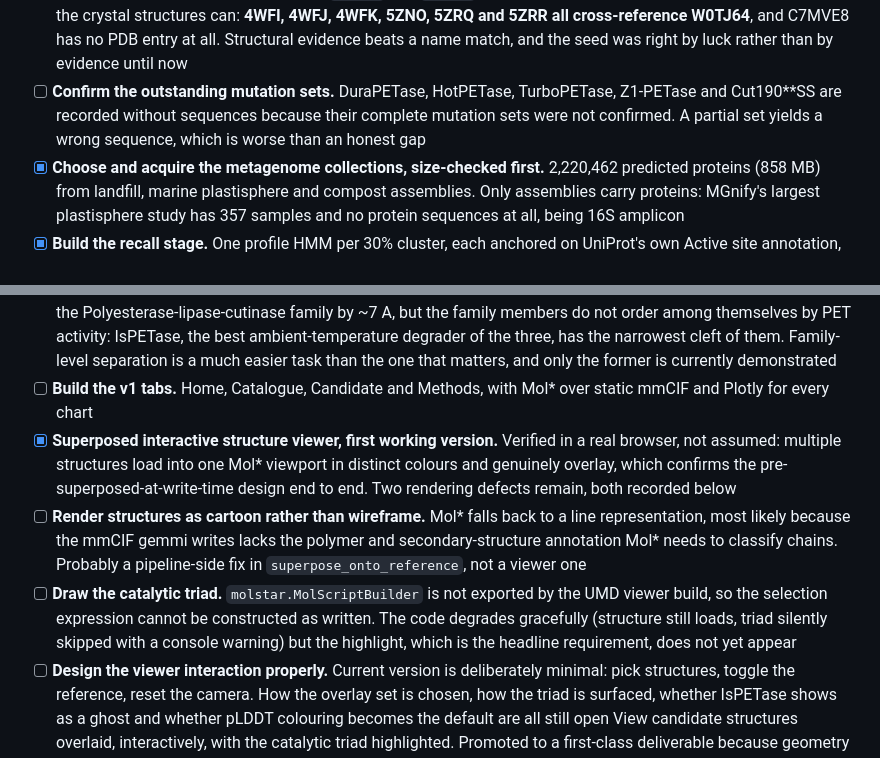
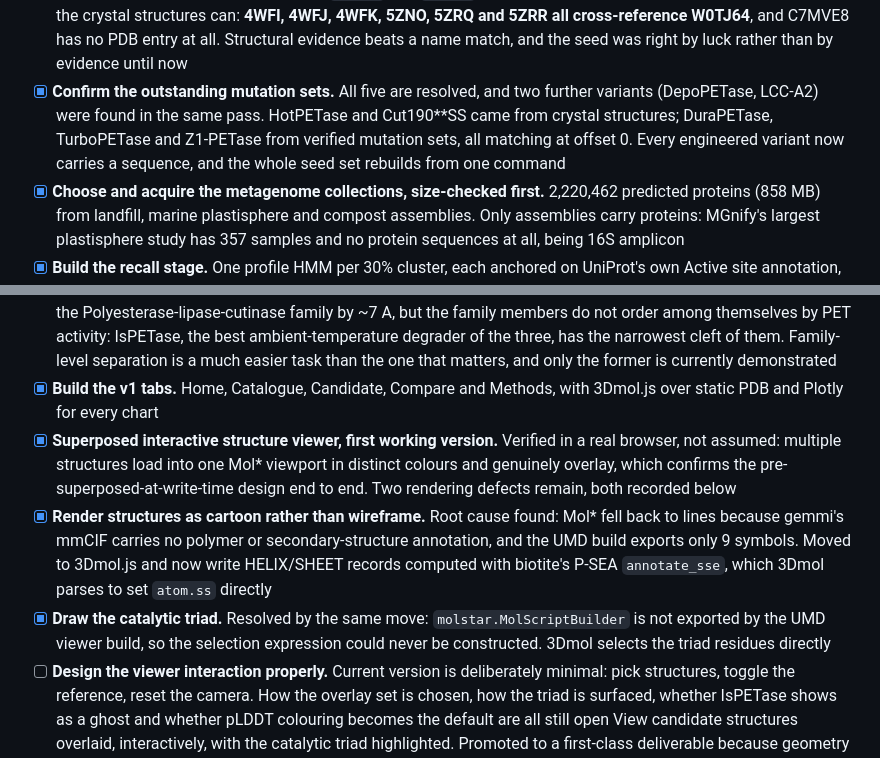
Before and after one commit to bellcheddar/PANTS, a Markdown page: PANTS.md, 2 parts joined by grey strips. Rendered like a GitHub page.

```diff
--- a/PANTS.md
+++ b/PANTS.md
@@ -561,7 +561,7 @@ Roadmap for PANTS, roughly in dependency order. Suggestions welcome.
 - [x] **Built the ordinal-within-paper fallback, and established why it is the route rather than a fallback.** Before this the database held exactly **one** quantitative value measured on PET; all 21 Km values were on soluble pNP-ester proxies. Attempting the real thing showed why: **PET rates live in figure panels**, not in extractable text or structured deposits, so they cannot be harvested at scale. The brief anticipated this and proposed within-paper ordinal ranking, which now exists as a `parameter_type` with `ordinal_rank_in_paper`, seeded from PMID 39551294 (HGMP01 first of five on PET nanoparticles, the other four recorded as equal-second because the paper does not order them). Assay conditions are attached so the comparison is interpretable
 - [ ] **Populate ordinal rankings across the PAZy literature.** 312 PAZy entries carry DOIs; papers that assay several enzymes under one protocol rank them, and that ranking is extractable by reading where an absolute rate is not. This is the only route to a training signal that does not need a negative class, which the near-miss finding showed is otherwise unavailable
 - [x] **Resolved the Cut190 strain ambiguity.** `W0TJ64`, not `C7MVE8`. Length could never separate them (both 304 aa), but the crystal structures can: **4WFI, 4WFJ, 4WFK, 5ZNO, 5ZRQ and 5ZRR all cross-reference W0TJ64**, and C7MVE8 has no PDB entry at all. Structural evidence beats a name match, and the seed was right by luck rather than by evidence until now
-- [ ] **Confirm the outstanding mutation sets.** DuraPETase, HotPETase, TurboPETase, Z1-PETase and Cut190\*\*SS are recorded without sequences because their complete mutation sets were not confirmed. A partial set yields a wrong sequence, which is worse than an honest gap
+- [x] **Confirm the outstanding mutation sets.** All five are resolved, and two further variants (DepoPETase, LCC-A2) were found in the same pass. HotPETase and Cut190\*\*SS came from crystal structures; DuraPETase, TurboPETase and Z1-PETase from verified mutation sets, all matching at offset 0. Every engineered variant now carries a sequence, and the whole seed set rebuilds from one command
 - [x] **Choose and acquire the metagenome collections, size-checked first.** 2,220,462 predicted proteins (858 MB) from landfill, marine plastisphere and compost assemblies. Only assemblies carry proteins: MGnify's largest plastisphere study has 357 samples and no protein sequences at all, being 16S amplicon
 - [x] **Build the recall stage.** One profile HMM per 30% cluster, each anchored on UniProt's own Active site annotation, MMseqs2 prefilter then hmmscan and a triad completeness filter. 128 candidates from 2.2M proteins in 24 minutes, with discard counts reported at every step
 - [ ] **Detect the oxyanion hole properly.** Currently a weak sequence proxy: the hole is formed by backbone amides, which is a structural property, so the real determination has to wait for the structure stage
@@ -572,10 +572,10 @@ Roadmap for PANTS, roughly in dependency order. Suggestions welcome.
 - [x] **Smoke-test ESMFold before committing to a full run.** Cleared: 8.44 GB model (it bundles ESM-2 3B), 31 min to load, 109 s to fold 290 residues. No Boltz-2 fallback needed. The prediction reproduces IsPETase's crystal active site exactly (S160/D206/H237, Ser-His 2.98 A against 2.94)
 - [x] **Extract active-site geometry, validated on crystal structures first.** The triad is found by geometry rather than sequence position, and recovers the published triads of 6EQE and 4EB0 exactly. Validation caught a brittle cleft-width metric: a hard radius feeding a max meant a 0.4 A shift in one residue halved the answer, scoring IsPETase's own prediction at 11.09 A against its crystal's 20.90 A. Now a percentile over a wider radius, and crystal-to-prediction disagreement fell from 9.81 A to 1.81 A
 - [ ] **Establish whether geometry actually tracks PET activity.** The robust metric separates the fungal cutinase from the Polyesterase-lipase-cutinase family by ~7 A, but the family members do not order among themselves by PET activity: IsPETase, the best ambient-temperature degrader of the three, has the narrowest cleft of them. Family-level separation is a much easier task than the one that matters, and only the former is currently demonstrated
-- [ ] **Build the v1 tabs.** Home, Catalogue, Candidate and Methods, with Mol\* over static mmCIF and Plotly for every chart
+- [x] **Build the v1 tabs.** Home, Catalogue, Candidate, Compare and Methods, with 3Dmol.js over static PDB and Plotly for every chart
 - [x] **Superposed interactive structure viewer, first working version.** Verified in a real browser, not assumed: multiple structures load into one Mol\* viewport in distinct colours and genuinely overlay, which confirms the pre-superposed-at-write-time design end to end. Two rendering defects remain, both recorded below
-- [ ] **Render structures as cartoon rather than wireframe.** Mol\* falls back to a line representation, most likely because the mmCIF gemmi writes lacks the polymer and secondary-structure annotation Mol\* needs to classify chains. Probably a pipeline-side fix in `superpose_onto_reference`, not a viewer one
-- [ ] **Draw the catalytic triad.** `molstar.MolScriptBuilder` is not exported by the UMD viewer build, so the selection expression cannot be constructed as written. The code degrades gracefully (structure still loads, triad silently skipped with a console warning) but the highlight, which is the headline requirement, does not yet appear
+- [x] **Render structures as cartoon rather than wireframe.** Root cause found: Mol\* fell back to lines because gemmi's mmCIF carries no polymer or secondary-structure annotation, and the UMD build exports only 9 symbols. Moved to 3Dmol.js and now write HELIX/SHEET records computed with biotite's P-SEA `annotate_sse`, which 3Dmol parses to set `atom.ss` directly
+- [x] **Draw the catalytic triad.** Resolved by the same move: `molstar.MolScriptBuilder` is not exported by the UMD viewer build, so the selection expression could never be constructed. 3Dmol selects the triad residues directly
 - [ ] **Design the viewer interaction properly.** Current version is deliberately minimal: pick structures, toggle the reference, reset the camera. How the overlay set is chosen, how the triad is surfaced, whether IsPETase shows as a ghost and whether pLDDT colouring becomes the default are all still open View candidate structures overlaid, interactively, with the catalytic triad highlighted. Promoted to a first-class deliverable because geometry is the only annotation-independent signal here: a user judging a candidate needs to look at it against IsPETase rather than trust a score. Structures are already superposed onto 6EQE at write time so the browser does no alignment, and triad residue numbers are stored per candidate. The interaction itself (how the overlay set is chosen, how the triad is surfaced, whether IsPETase shows as a ghost, whether pLDDT colouring is the default) is deliberately still to be designed
 - [ ] **Deploy to `pants.mdeller.com`.** Mirror AlphaFraud's gunicorn, nginx, systemd and certbot setup on port 8005, then add the entry to the mdeller.com launcher
 - [ ] **Measure real droplet headroom before any v2 inference work.** The memory figures in the plan are estimates, not measurements
```
Also changed, not shown: README.md (+3 -3 lines).
